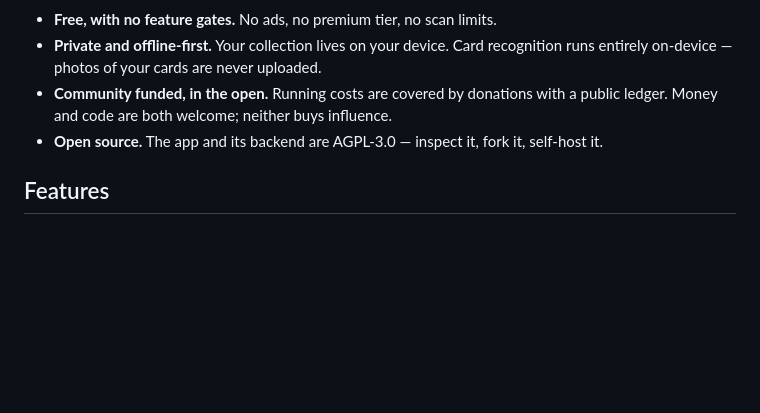
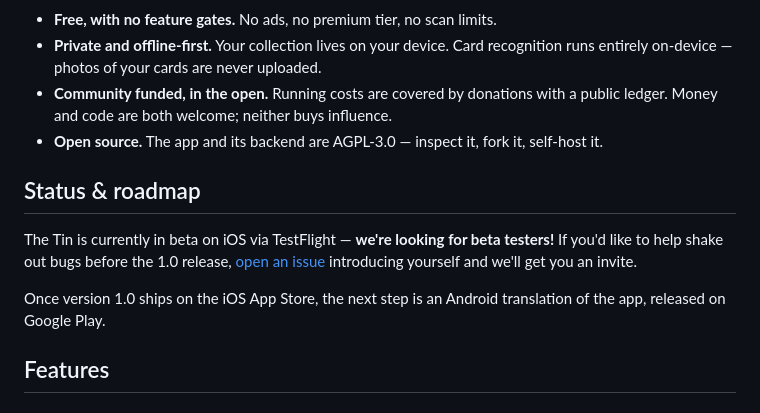
Before and after one commit to the-tin-app/the_tin, a Markdown page: README.md, the part around the change. Rendered like a GitHub page; blank space fills up the shorter version.

Commit message:
docs: call for iOS beta testers + Android roadmap in README
Co-Authored-By: Claude Fable 5 <noreply@anthropic.com>
Claude-Session: https://claude.ai/code/session_013WjMhNjtyj4EQ6MLJ1Q5cT

```diff
--- a/README.md
+++ b/README.md
@@ -29,6 +29,15 @@ collector-grade tracker where everything works, free, forever:
   a public ledger. Money and code are both welcome; neither buys influence.
 - **Open source.** The app and its backend are AGPL-3.0 — inspect it, fork it,
   self-host it.
+
+## Status & roadmap
+
+The Tin is currently in beta on iOS via TestFlight — **we're looking for beta
+testers!** If you'd like to help shake out bugs before the 1.0 release,
+[open an issue](../../issues) introducing yourself and we'll get you an invite.
+
+Once version 1.0 ships on the iOS App Store, the next step is an Android
+translation of the app, released on Google Play.
 
 ## Features
 
```
